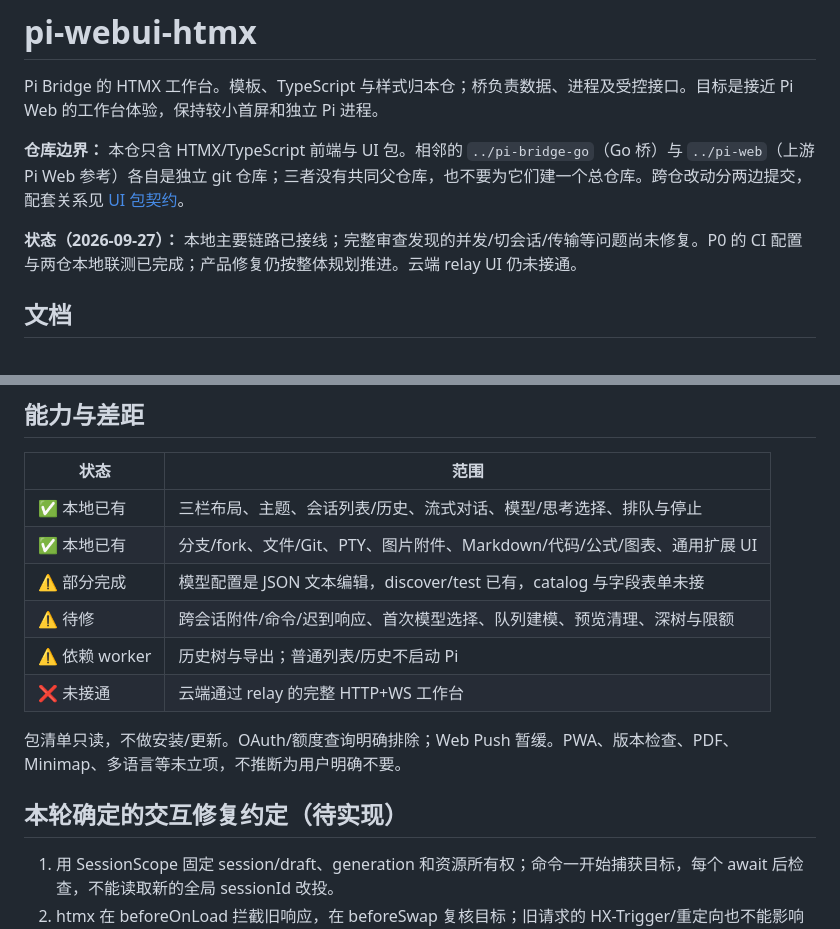
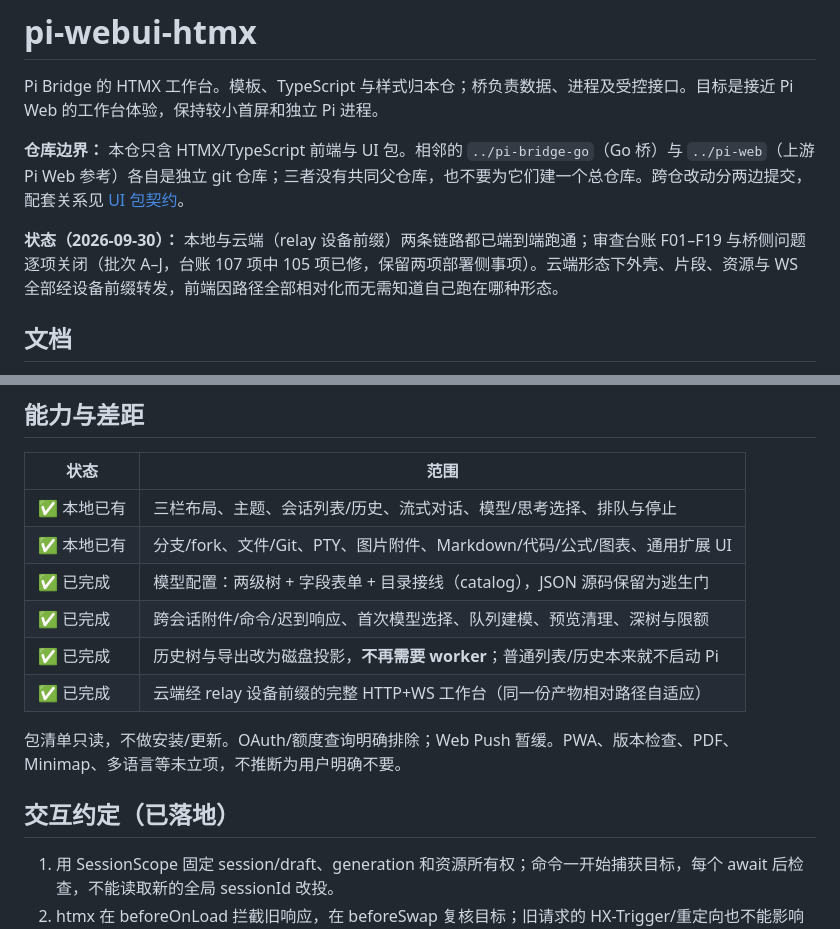
Before and after one commit to Evsdrg/pi-webui-htmx, a Markdown page: README.md, 2 parts joined by grey strips. GitHub-like rendering.

Commit message:
文档状态校准：README 能力表与实测数字、contract/components 的过时标注

```diff
--- a/README.md
+++ b/README.md
@@ -4,7 +4,7 @@ Pi Bridge 的 HTMX 工作台。模板、TypeScript 与样式归本仓；桥负
 
 **仓库边界：** 本仓只含 HTMX/TypeScript 前端与 UI 包。相邻的 `../pi-bridge-go`（Go 桥）与 `../pi-web`（上游 Pi Web 参考）各自是独立 git 仓库；三者没有共同父仓库，也不要为它们建一个总仓库。跨仓改动分两边提交，配套关系见 [UI 包契约](docs/contract.md)。
 
-**状态（2026-09-27）：** 本地主要链路已接线；完整审查发现的并发/切会话/传输等问题尚未修复。P0 的 CI 配置与两仓本地联测已完成；产品修复仍按整体规划推进。云端 relay UI 仍未接通。
+**状态（2026-09-30）：** 本地与云端（relay 设备前缀）两条链路都已端到端跑通；审查台账 F01–F19 与桥侧问题逐项关闭（批次 A–J，台账 107 项中 105 项已修，保留两项部署侧事项）。云端形态下外壳、片段、资源与 WS 全部经设备前缀转发，前端因路径全部相对化而无需知道自己跑在哪种形态。
 
 ## 文档
 
@@ -51,14 +51,14 @@ dist/             生成资产与 Vite manifest，不提交
 |---|---|
 | ✅ 本地已有 | 三栏布局、主题、会话列表/历史、流式对话、模型/思考选择、排队与停止 |
 | ✅ 本地已有 | 分支/fork、文件/Git、PTY、图片附件、Markdown/代码/公式/图表、通用扩展 UI |
-| ⚠️ 部分完成 | 模型配置是 JSON 文本编辑，discover/test 已有，catalog 与字段表单未接 |
-| ⚠️ 待修 | 跨会话附件/命令/迟到响应、首次模型选择、队列建模、预览清理、深树与限额 |
-| ⚠️ 依赖 worker | 历史树与导出；普通列表/历史不启动 Pi |
-| ❌ 未接通 | 云端通过 relay 的完整 HTTP+WS 工作台 |
+| ✅ 已完成 | 模型配置：两级树 + 字段表单 + 目录接线（catalog），JSON 源码保留为逃生门 |
+| ✅ 已完成 | 跨会话附件/命令/迟到响应、首次模型选择、队列建模、预览清理、深树与限额 |
+| ✅ 已完成 | 历史树与导出改为磁盘投影，**不再需要 worker**；普通列表/历史本来就不启动 Pi |
+| ✅ 已完成 | 云端经 relay 设备前缀的完整 HTTP+WS 工作台（同一份产物相对路径自适应） |
 
 包清单只读，不做安装/更新。OAuth/额度查询明确排除；Web Push 暂缓。PWA、版本检查、PDF、Minimap、多语言等未立项，不推断为用户明确不要。
 
-## 本轮确定的交互修复约定（待实现）
+## 交互约定（已落地）
 
 1. 用 SessionScope 固定 session/draft、generation 和资源所有权；命令一开始捕获目标，每个 await 后检查，不能读取新的全局 sessionId 改投。
 2. htmx 在 beforeOnLoad 拦截旧响应，在 beforeSwap 复核目标；旧请求的 HX-Trigger/重定向也不能影响新页面。仅 afterSwap 检查无效。
```
Also changed, not shown: other parts of README.md (+2 -2 lines), docs/components.md (+1 -1 lines), docs/contract.md (+1 -1 lines).
